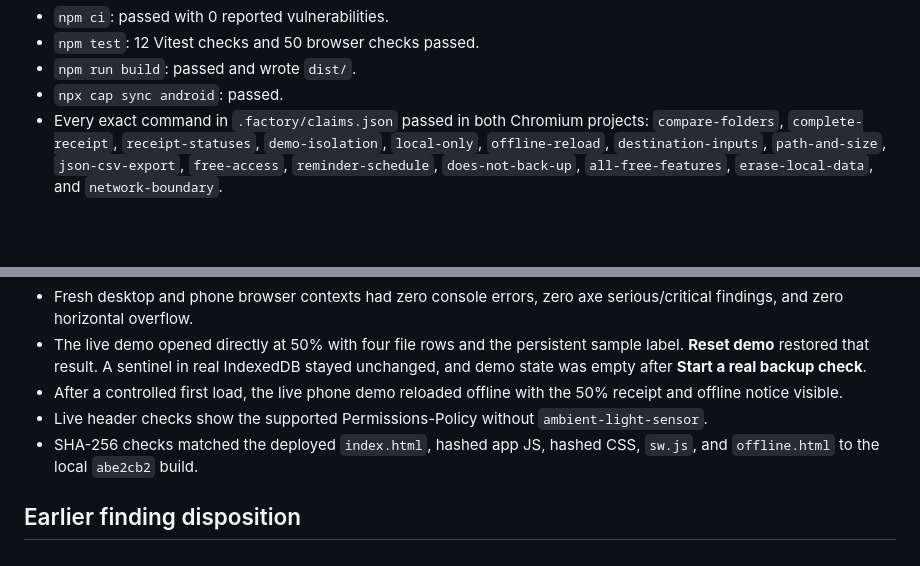
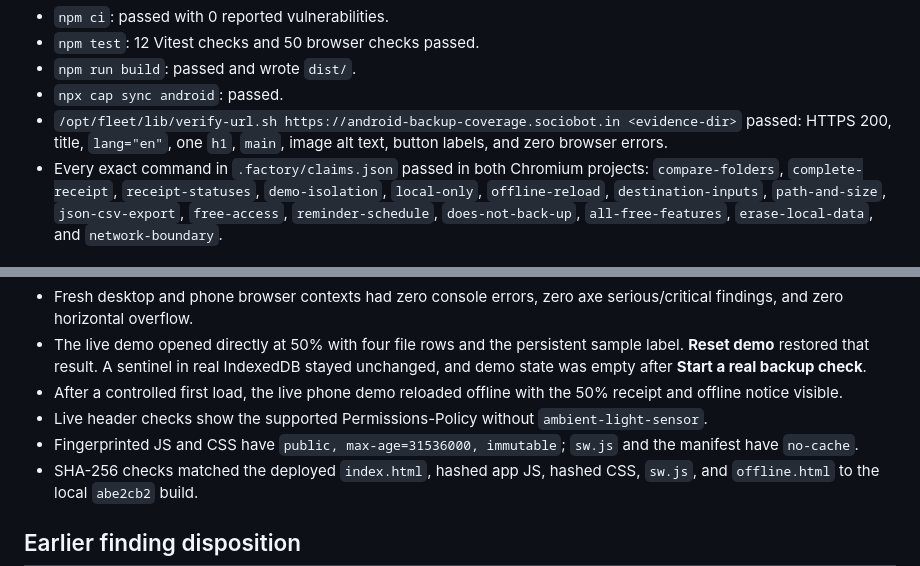
Before and after one commit to B-Divyesh/sf-android-backup-coverage, a Markdown page: .factory/handoff.md, 2 parts joined by grey strips. Drawn GitHub-style; blank space fills up the shorter version.

Commit message:
docs: add live verifier evidence

```diff
--- a/.factory/handoff.md
+++ b/.factory/handoff.md
@@ -48,6 +48,7 @@ npx cap sync android
 - `npm test`: 12 Vitest checks and 50 browser checks passed.
 - `npm run build`: passed and wrote `dist/`.
 - `npx cap sync android`: passed.
+- `/opt/fleet/lib/verify-url.sh https://android-backup-coverage.sociobot.in <evidence-dir>` passed: HTTPS 200, title, `lang="en"`, one `h1`, `main`, image alt text, button labels, and zero browser errors.
 - Every exact command in `.factory/claims.json` passed in both Chromium projects:
   `compare-folders`, `complete-receipt`, `receipt-statuses`, `demo-isolation`,
   `local-only`, `offline-reload`, `destination-inputs`, `path-and-size`,
@@ -71,6 +72,7 @@ npx cap sync android
 - The live demo opened directly at 50% with four file rows and the persistent sample label. **Reset demo** restored that result. A sentinel in real IndexedDB stayed unchanged, and demo state was empty after **Start a real backup check**.
 - After a controlled first load, the live phone demo reloaded offline with the 50% receipt and offline notice visible.
 - Live header checks show the supported Permissions-Policy without `ambient-light-sensor`.
+- Fingerprinted JS and CSS have `public, max-age=31536000, immutable`; `sw.js` and the manifest have `no-cache`.
 - SHA-256 checks matched the deployed `index.html`, hashed app JS, hashed CSS, `sw.js`, and `offline.html` to the local `abe2cb2` build.
 
 ## Earlier finding disposition
```
